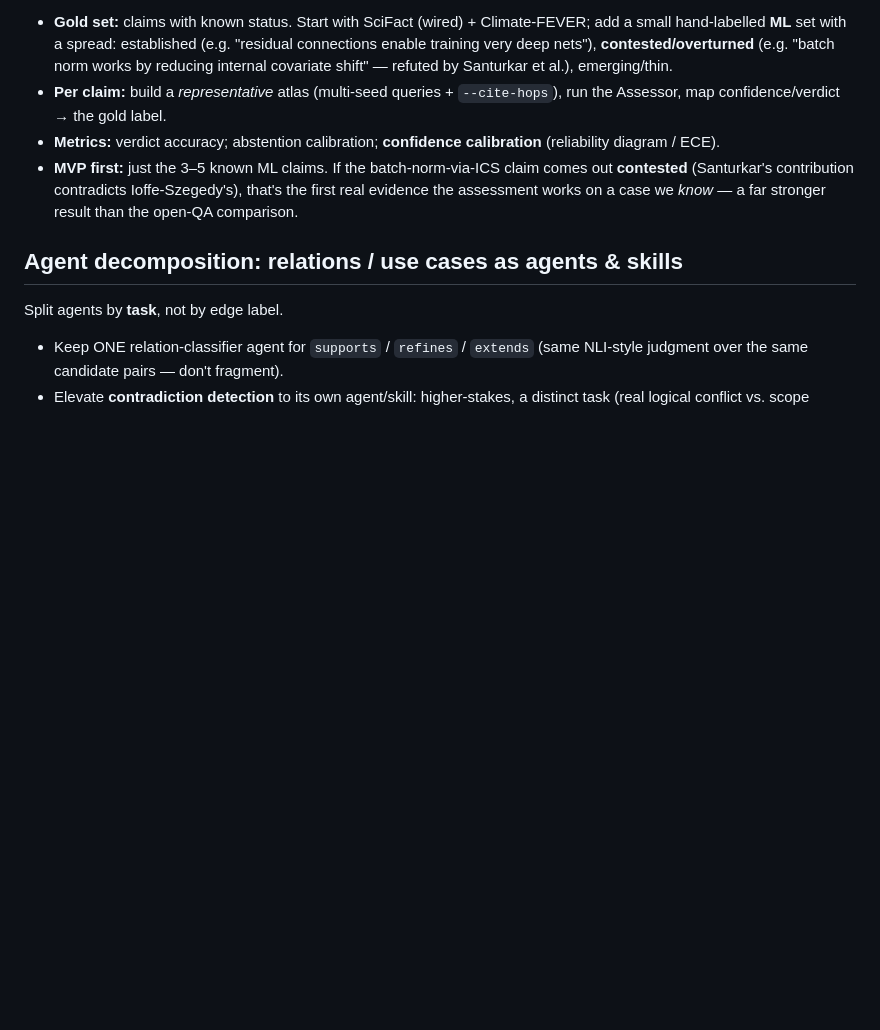
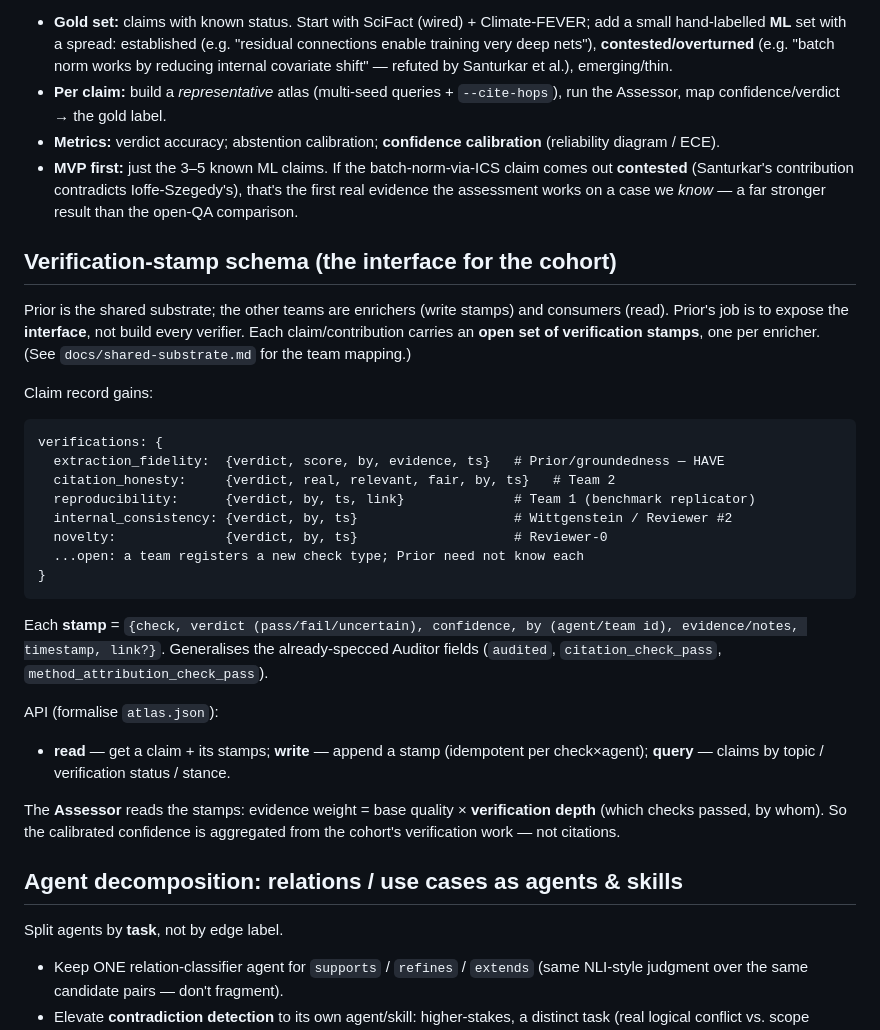
Before and after one commit to Agents4Academia-AI/prior, a Markdown page: WEEK_2.md, the part around the change. Drawn GitHub-style; blank space fills up the shorter version.

Commit message:
Shared substrate: concrete cohort mapping (enrichers/consumers) + verification-stamp schema
Co-Authored-By: Claude Fable 5 <noreply@anthropic.com>

````diff
--- a/WEEK_2.md
+++ b/WEEK_2.md
@@ -98,6 +98,35 @@ results (rliable-style CIs); down-weight **superseded** claims (recency via
   that's the first real evidence the assessment works on a case we *know* — a far
   stronger result than the open-QA comparison.
 
+## Verification-stamp schema (the interface for the cohort)
+Prior is the shared substrate; the other teams are enrichers (write stamps) and
+consumers (read). Prior's job is to expose the **interface**, not build every
+verifier. Each claim/contribution carries an **open set of verification stamps**,
+one per enricher. (See `docs/shared-substrate.md` for the team mapping.)
+
+Claim record gains:
+```
+verifications: {
+  extraction_fidelity:  {verdict, score, by, evidence, ts}   # Prior/groundedness — HAVE
+  citation_honesty:     {verdict, real, relevant, fair, by, ts}   # Team 2
+  reproducibility:      {verdict, by, ts, link}              # Team 1 (benchmark replicator)
+  internal_consistency: {verdict, by, ts}                    # Wittgenstein / Reviewer #2
+  novelty:              {verdict, by, ts}                    # Reviewer-0
+  ...open: a team registers a new check type; Prior need not know each
+}
+```
+Each **stamp** = `{check, verdict (pass/fail/uncertain), confidence, by (agent/team
+id), evidence/notes, timestamp, link?}`. Generalises the already-specced Auditor
+fields (`audited`, `citation_check_pass`, `method_attribution_check_pass`).
+
+API (formalise `atlas.json`):
+- **read** — get a claim + its stamps; **write** — append a stamp (idempotent per
+  check×agent); **query** — claims by topic / verification status / stance.
+
+The **Assessor** reads the stamps: evidence weight = base quality × **verification
+depth** (which checks passed, by whom). So the calibrated confidence is aggregated
+from the cohort's verification work — not citations.
+
 ## Agent decomposition: relations / use cases as agents & skills
 Split agents by **task**, not by edge label.
 - Keep ONE relation-classifier agent for `supports` / `refines` / `extends`
````
Also changed, not shown: docs/shared-substrate.md (+45 -32 lines).
